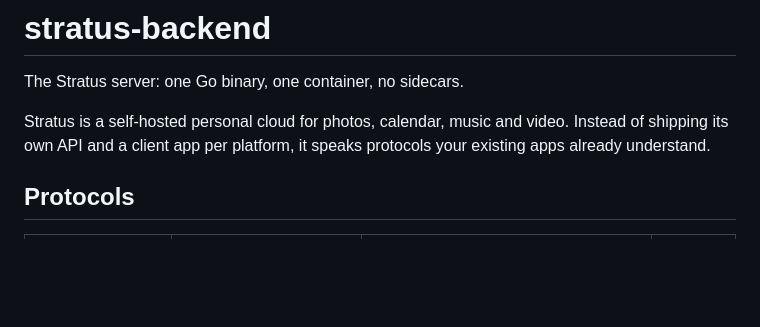
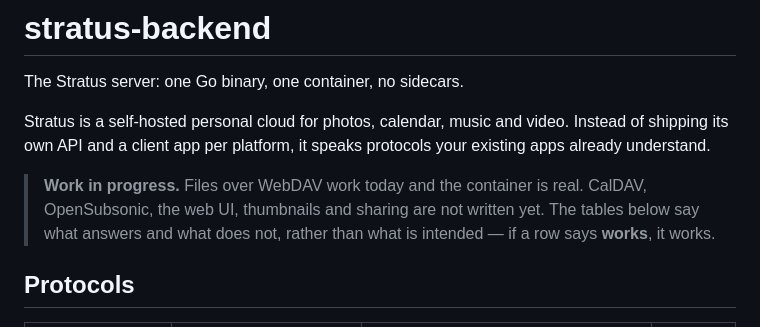
Before and after one commit to C0piIot/stratus-backend, a Markdown page: README.md, the part around the change. GitHub-like rendering; blank space fills up the shorter version.

Commit message:
Say at the top that this is a work in progress (#72)
The repository is public now, so the first thing a visitor reads should not
imply that a calendar and a music library are waiting for them. WebDAV and the
container are real; the rest of the protocol table is intent.

It points at the tables rather than repeating them, because those are the lists
that get corrected when they drift -- twice already in the client column alone.

```diff
--- a/README.md
+++ b/README.md
@@ -5,6 +5,11 @@ The Stratus server: one Go binary, one container, no sidecars.
 Stratus is a self-hosted personal cloud for photos, calendar, music and video.
 Instead of shipping its own API and a client app per platform, it speaks
 protocols your existing apps already understand.
+
+> **Work in progress.** Files over WebDAV work today and the container is real.
+> CalDAV, OpenSubsonic, the web UI, thumbnails and sharing are not written yet.
+> The tables below say what answers and what does not, rather than what is
+> intended — if a row says **works**, it works.
 
 ## Protocols
 
```
